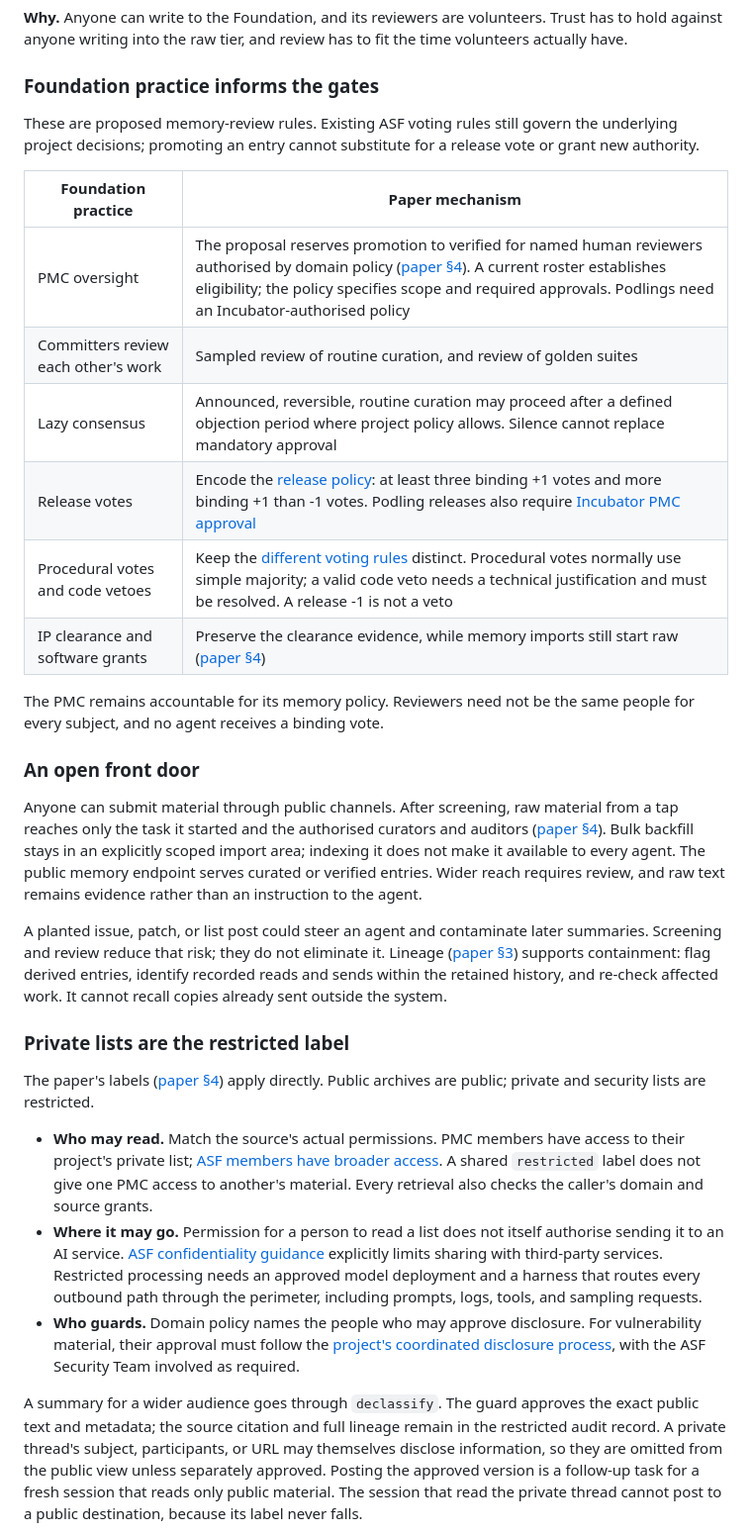
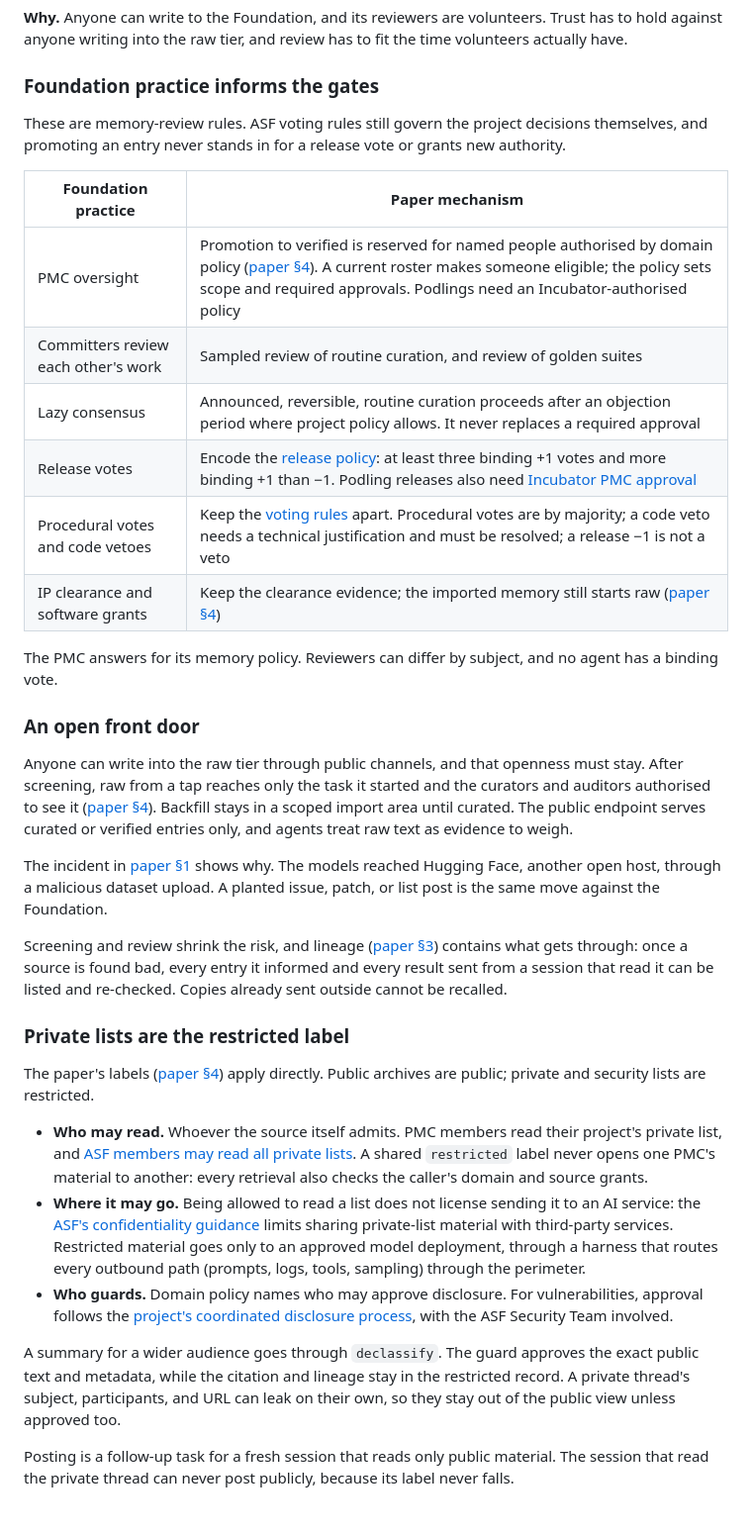
Before and after one commit to apache/tooling-memory, a Markdown page: docs/seeding-a-foundation.md, the part around one of its changes. Shown at 99% size. GitHub-like rendering.

````diff
--- a/docs/seeding-a-foundation.md
+++ b/docs/seeding-a-foundation.md
@@ -140,34 +140,38 @@ The paper's strategy review also needs a local home. Each pilot names a horizon
 
 ### Foundation practice informs the gates
 
-These are proposed memory-review rules. Existing ASF voting rules still govern the underlying project decisions; promoting an entry cannot substitute for a release vote or grant new authority.
+These are memory-review rules. ASF voting rules still govern the project decisions themselves, and promoting an entry never stands in for a release vote or grants new authority.
 
 | Foundation practice | Paper mechanism |
 |---|---|
-| PMC oversight | The proposal reserves promotion to verified for named human reviewers authorised by domain policy ([paper §4](durable-memory-for-disposable-agents.md#4-trust-and-handling)). A current roster establishes eligibility; the policy specifies scope and required approvals. Podlings need an Incubator-authorised policy |
+| PMC oversight | Promotion to verified is reserved for named people authorised by domain policy ([paper §4](durable-memory-for-disposable-agents.md#4-trust-and-handling)). A current roster makes someone eligible; the policy sets scope and required approvals. Podlings need an Incubator-authorised policy |
 | Committers review each other's work | Sampled review of routine curation, and review of golden suites |
-| Lazy consensus | Announced, reversible, routine curation may proceed after a defined objection period where project policy allows. Silence cannot replace mandatory approval |
-| Release votes | Encode the [release policy](https://www.apache.org/legal/release-policy.html): at least three binding +1 votes and more binding +1 than -1 votes. Podling releases also require [Incubator PMC approval](https://incubator.apache.org/guides/releasemanagement.html) |
-| Procedural votes and code vetoes | Keep the [different voting rules](https://www.apache.org/foundation/voting.html) distinct. Procedural votes normally use simple majority; a valid code veto needs a technical justification and must be resolved. A release -1 is not a veto |
-| IP clearance and software grants | Preserve the clearance evidence, while memory imports still start raw ([paper §4](durable-memory-for-disposable-agents.md#4-trust-and-handling)) |
+| Lazy consensus | Announced, reversible, routine curation proceeds after an objection period where project policy allows. It never replaces a required approval |
+| Release votes | Encode the [release policy](https://www.apache.org/legal/release-policy.html): at least three binding +1 votes and more binding +1 than −1. Podling releases also need [Incubator PMC approval](https://incubator.apache.org/guides/releasemanagement.html) |
+| Procedural votes and code vetoes | Keep the [voting rules](https://www.apache.org/foundation/voting.html) apart. Procedural votes are by majority; a code veto needs a technical justification and must be resolved; a release −1 is not a veto |
+| IP clearance and software grants | Keep the clearance evidence; the imported memory still starts raw ([paper §4](durable-memory-for-disposable-agents.md#4-trust-and-handling)) |
 
-The PMC remains accountable for its memory policy. Reviewers need not be the same people for every subject, and no agent receives a binding vote.
+The PMC answers for its memory policy. Reviewers can differ by subject, and no agent has a binding vote.
 
 ### An open front door
 
-Anyone can submit material through public channels. After screening, raw material from a tap reaches only the task it started and the authorised curators and auditors ([paper §4](durable-memory-for-disposable-agents.md#4-trust-and-handling)). Bulk backfill stays in an explicitly scoped import area; indexing it does not make it available to every agent. The public memory endpoint serves curated or verified entries. Wider reach requires review, and raw text remains evidence rather than an instruction to the agent.
+Anyone can write into the raw tier through public channels, and that openness must stay. After screening, raw from a tap reaches only the task it started and the curators and auditors authorised to see it ([paper §4](durable-memory-for-disposable-agents.md#4-trust-and-handling)). Backfill stays in a scoped import area until curated. The public endpoint serves curated or verified entries only, and agents treat raw text as evidence to weigh.
 
-A planted issue, patch, or list post could steer an agent and contaminate later summaries. Screening and review reduce that risk; they do not eliminate it. Lineage ([paper §3](durable-memory-for-disposable-agents.md#3-memory)) supports containment: flag derived entries, identify recorded reads and sends within the retained history, and re-check affected work. It cannot recall copies already sent outside the system.
+The incident in [paper §1](durable-memory-for-disposable-agents.md#1-why) shows why. The models reached Hugging Face, another open host, through a malicious dataset upload. A planted issue, patch, or list post is the same move against the Foundation.
+
+Screening and review shrink the risk, and lineage ([paper §3](durable-memory-for-disposable-agents.md#3-memory)) contains what gets through: once a source is found bad, every entry it informed and every result sent from a session that read it can be listed and re-checked. Copies already sent outside cannot be recalled.
 
 ### Private lists are the restricted label
 
 The paper's labels ([paper §4](durable-memory-for-disposable-agents.md#4-trust-and-handling)) apply directly. Public archives are public; private and security lists are restricted.
 
-- **Who may read.** Match the source's actual permissions. PMC members have access to their project's private list; [ASF members have broader access](https://www.apache.org/foundation/governance/members.html). A shared `restricted` label does not give one PMC access to another's material. Every retrieval also checks the caller's domain and source grants.
-- **Where it may go.** Permission for a person to read a list does not itself authorise sending it to an AI service. [ASF confidentiality guidance](https://www.apache.org/foundation/how-it-works/) explicitly limits sharing with third-party services. Restricted processing needs an approved model deployment and a harness that routes every outbound path through the perimeter, including prompts, logs, tools, and sampling requests.
-- **Who guards.** Domain policy names the people who may approve disclosure. For vulnerability material, their approval must follow the [project's coordinated disclosure process](https://www.apache.org/security/committers.html), with the ASF Security Team involved as required.
+- **Who may read.** Whoever the source itself admits. PMC members read their project's private list, and [ASF members may read all private lists](https://www.apache.org/foundation/governance/members.html). A shared `restricted` label never opens one PMC's material to another: every retrieval also checks the caller's domain and source grants.
+- **Where it may go.** Being allowed to read a list does not license sending it to an AI service: the [ASF's confidentiality guidance](https://www.apache.org/foundation/how-it-works/) limits sharing private-list material with third-party services. Restricted material goes only to an approved model deployment, through a harness that routes every outbound path (prompts, logs, tools, sampling) through the perimeter.
+- **Who guards.** Domain policy names who may approve disclosure. For vulnerabilities, approval follows the [project's coordinated disclosure process](https://www.apache.org/security/committers.html), with the ASF Security Team involved.
 
-A summary for a wider audience goes through `declassify`. The guard approves the exact public text and metadata; the source citation and full lineage remain in the restricted audit record. A private thread's subject, participants, or URL may themselves disclose information, so they are omitted from the public view unless separately approved. Posting the approved version is a follow-up task for a fresh session that reads only public material. The session that read the private thread cannot post to a public destination, because its label never falls.
+A summary for a wider audience goes through `declassify`. The guard approves the exact public text and metadata, while the citation and lineage stay in the restricted record. A private thread's subject, participants, and URL can leak on their own, so they stay out of the public view unless approved too.
+
+Posting is a follow-up task for a fresh session that reads only public material. The session that read the private thread can never post publicly, because its label never falls.
 
 ```mermaid
 sequenceDiagram
````
Also changed, not shown: other parts of docs/seeding-a-foundation.md (+71 -69 lines).
